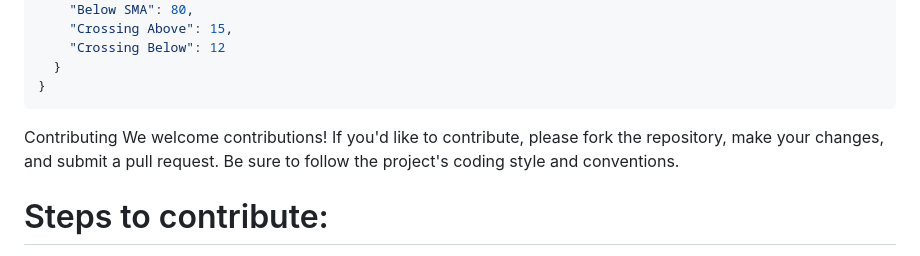
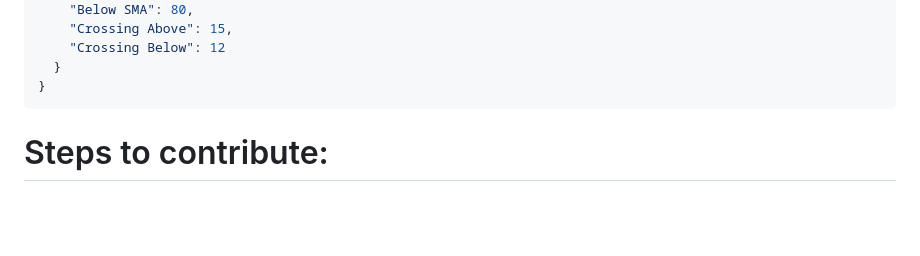
Before and after one commit to shahzad-jamil/stocks-poc, a Markdown page: README.md, the part around the change. Drawn GitHub-style; blank space fills up the shorter version.

````diff
--- a/README.md
+++ b/README.md
@@ -112,8 +112,7 @@ json
   }
 }
 ```
-Contributing
-We welcome contributions! If you'd like to contribute, please fork the repository, make your changes, and submit a pull request. Be sure to follow the project's coding style and conventions.
+
 
 # Steps to contribute:
 1.Fork the repository /n
````
